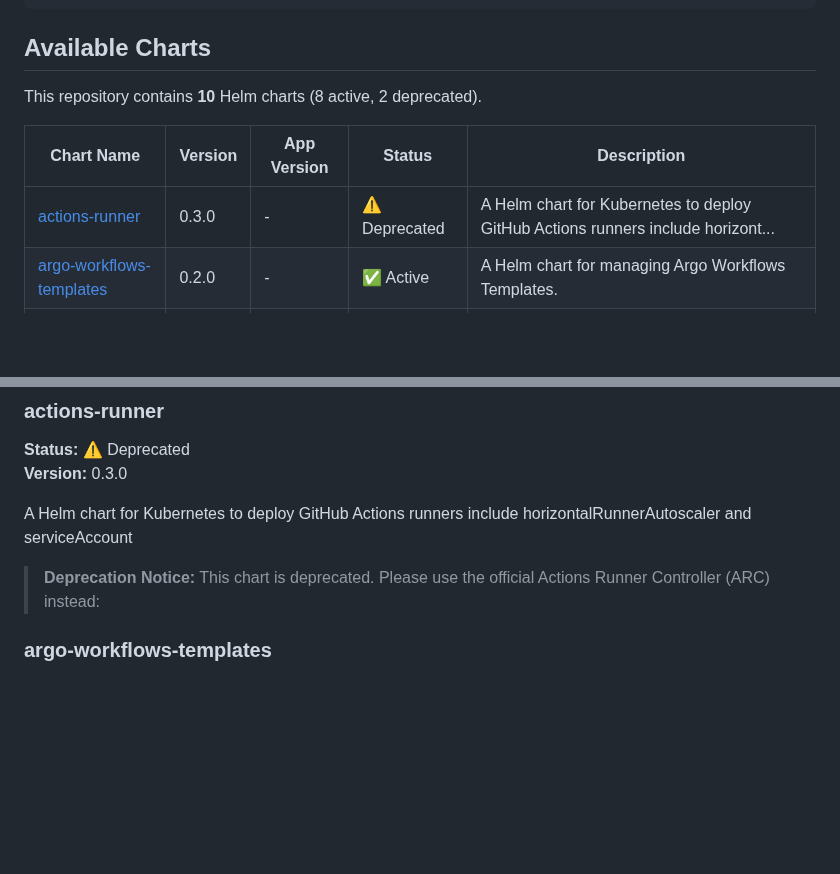
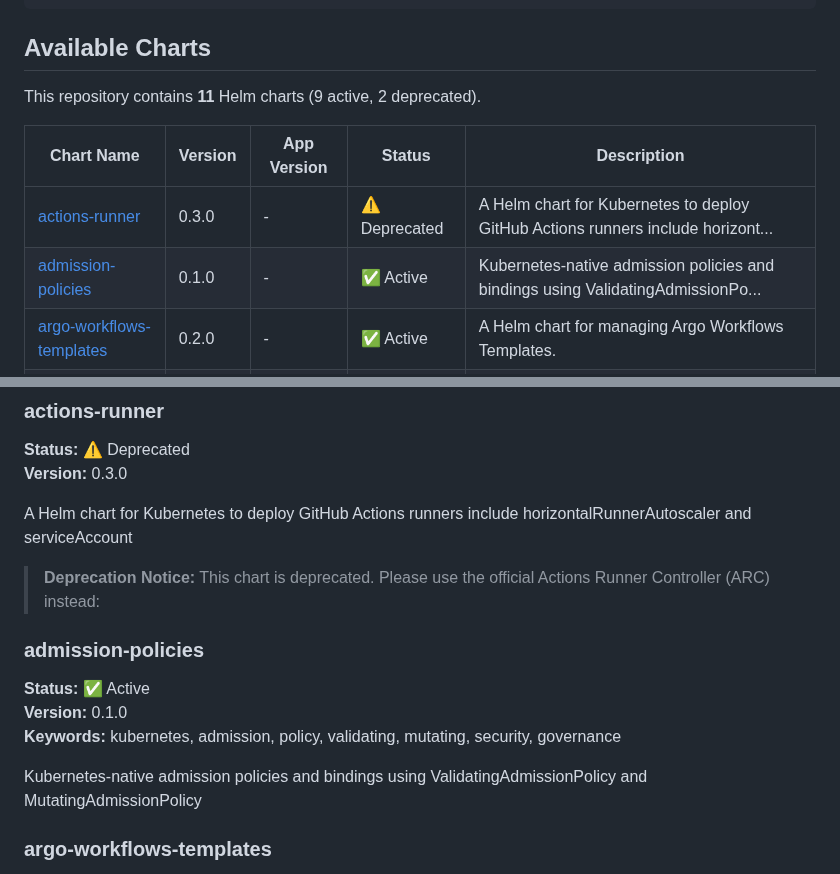
Before and after one commit to younsl/charts, a Markdown page: docs/chart-catalog.md, 2 parts joined by grey strips. Drawn GitHub-style; blank space fills up the shorter version.

Commit message:
docs(ci): Update chart catalog

```diff
--- a/docs/chart-catalog.md
+++ b/docs/chart-catalog.md
@@ -28,11 +28,12 @@ helm pull oci://ghcr.io/younsl/charts/<chart-name> --version <version> --untar
 
 ## Available Charts
 
-This repository contains **10** Helm charts (8 active, 2 deprecated).
+This repository contains **11** Helm charts (9 active, 2 deprecated).
 
 | Chart Name | Version | App Version | Status | Description |
 |------------|---------|-------------|--------|-------------|
 | [actions-runner](../charts/actions-runner) | 0.3.0 | - | ⚠️ Deprecated | A Helm chart for Kubernetes to deploy GitHub Actions runners include horizont... |
+| [admission-policies](../charts/admission-policies) | 0.1.0 | - | ✅ Active | Kubernetes-native admission policies and bindings using ValidatingAdmissionPo... |
 | [argo-workflows-templates](../charts/argo-workflows-templates) | 0.2.0 | - | ✅ Active | A Helm chart for managing Argo Workflows Templates. |
 | [argocd-apps](../charts/argocd-apps) | 1.7.0 | - | ✅ Active | A Helm chart for managing additional Argo CD Applications and Projects |
 | [backup-utils](../charts/backup-utils) | 0.9.0 | 3.18.0 | ⚠️ Deprecated | GitHub Enterprise Backup Utilities |
@@ -52,6 +53,13 @@ This repository contains **10** Helm charts (8 active, 2 deprecated).
 A Helm chart for Kubernetes to deploy GitHub Actions runners include horizontalRunnerAutoscaler and serviceAccount
 
 > **Deprecation Notice:** This chart is deprecated. Please use the official Actions Runner Controller (ARC) instead:
+
+### admission-policies
+**Status:** ✅ Active
+**Version:** 0.1.0
+**Keywords:** kubernetes, admission, policy, validating, mutating, security, governance
+
+Kubernetes-native admission policies and bindings using ValidatingAdmissionPolicy and MutatingAdmissionPolicy
 
 ### argo-workflows-templates
 **Status:** ✅ Active
```
Also changed, not shown: other parts of docs/chart-catalog.md (+1 -1 lines).
